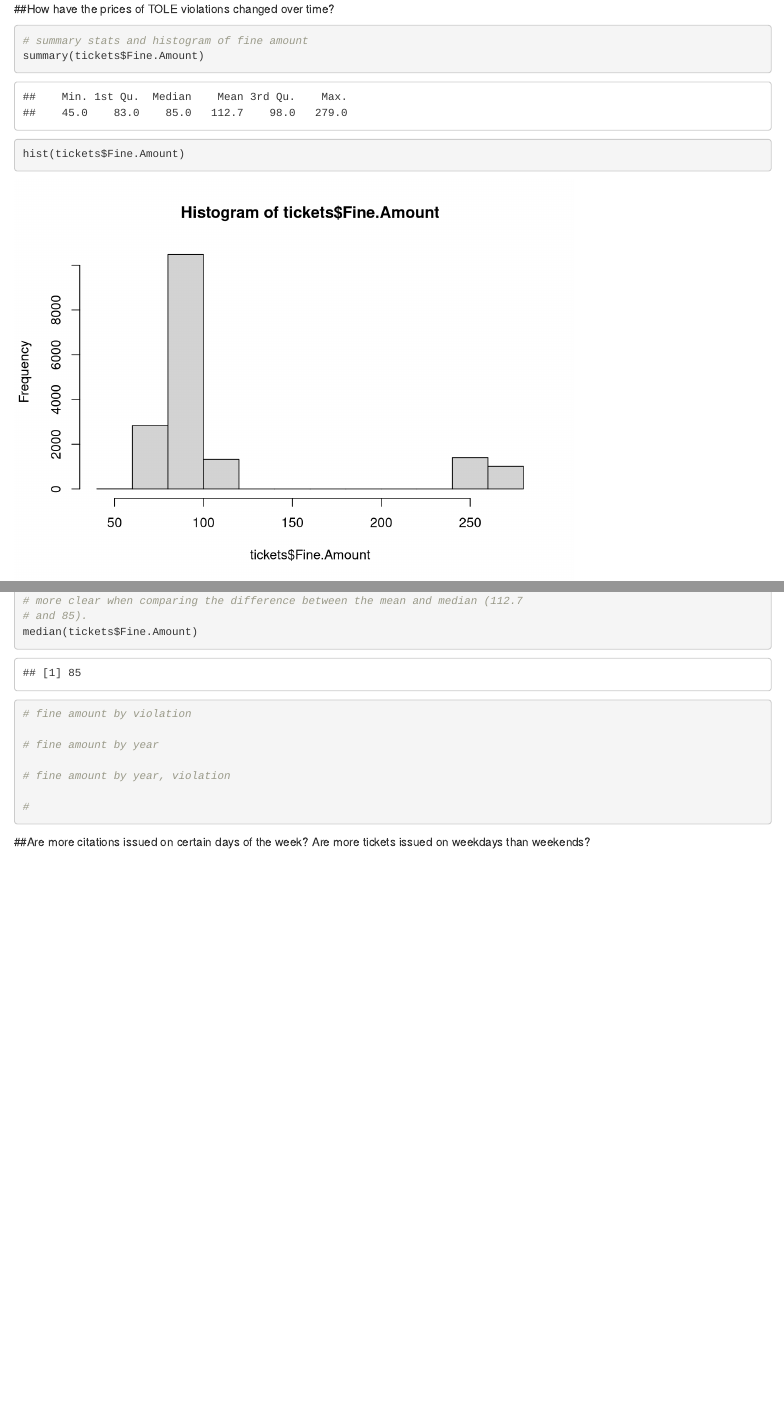
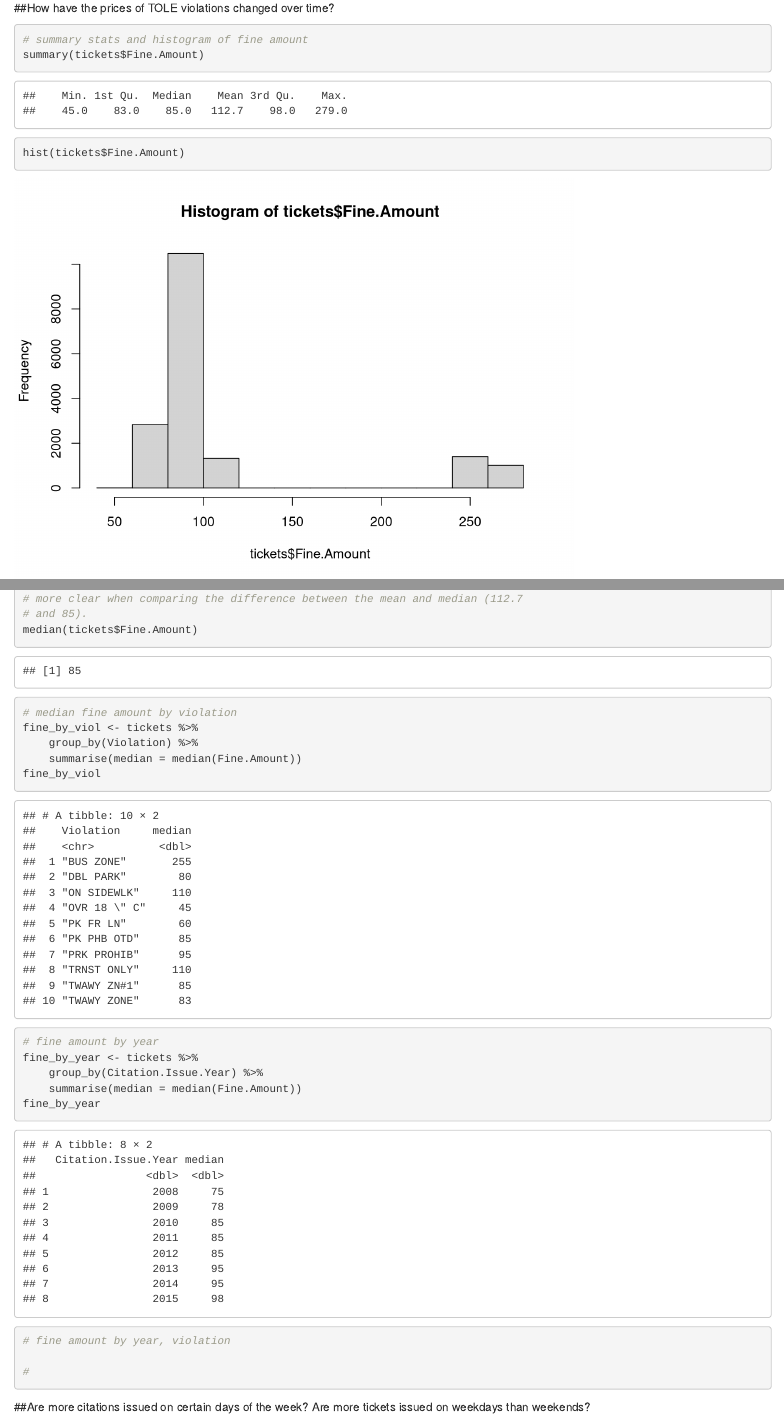
Before and after one commit to yesh747/DatsProject1, an R Markdown document (Project_1_Graphs.Rmd): the page in a window 1100 px wide, from 4470 px down before the commit and from 4440 px down after it, so that both start at the same text, and a second part further down, joined at a grey line. Rendered offline with R 4.5, knitr and Pandoc, with nearby package versions.

Commit message:
Blah
I hate GitHub sometimes

```diff
--- a/Project_1_Graphs.Rmd
+++ b/Project_1_Graphs.Rmd
@@ -208,10 +207,16 @@ hist(tickets$Fine.Amount)
 #Because the distribution of fine amount has several high-end outliers, we should be using the median as our measure of central tendency. This is even more clear when comparing the difference between the mean and median (112.7 and 85).
 median(tickets$Fine.Amount)
 
-#fine amount by violation
-
+#median fine amount by violation
+fine_by_viol <- tickets %>%
+  group_by(Violation) %>%
+  summarise(median = median(Fine.Amount))
+fine_by_viol
 #fine amount by year
-
+fine_by_year <- tickets %>%
+  group_by(Citation.Issue.Year) %>%
+  summarise(median = median(Fine.Amount))
+fine_by_year
 #fine amount by year, violation
 
 #
```
Also changed, not shown: Project_1_Graphs.Rmd (1 more changed lines).
